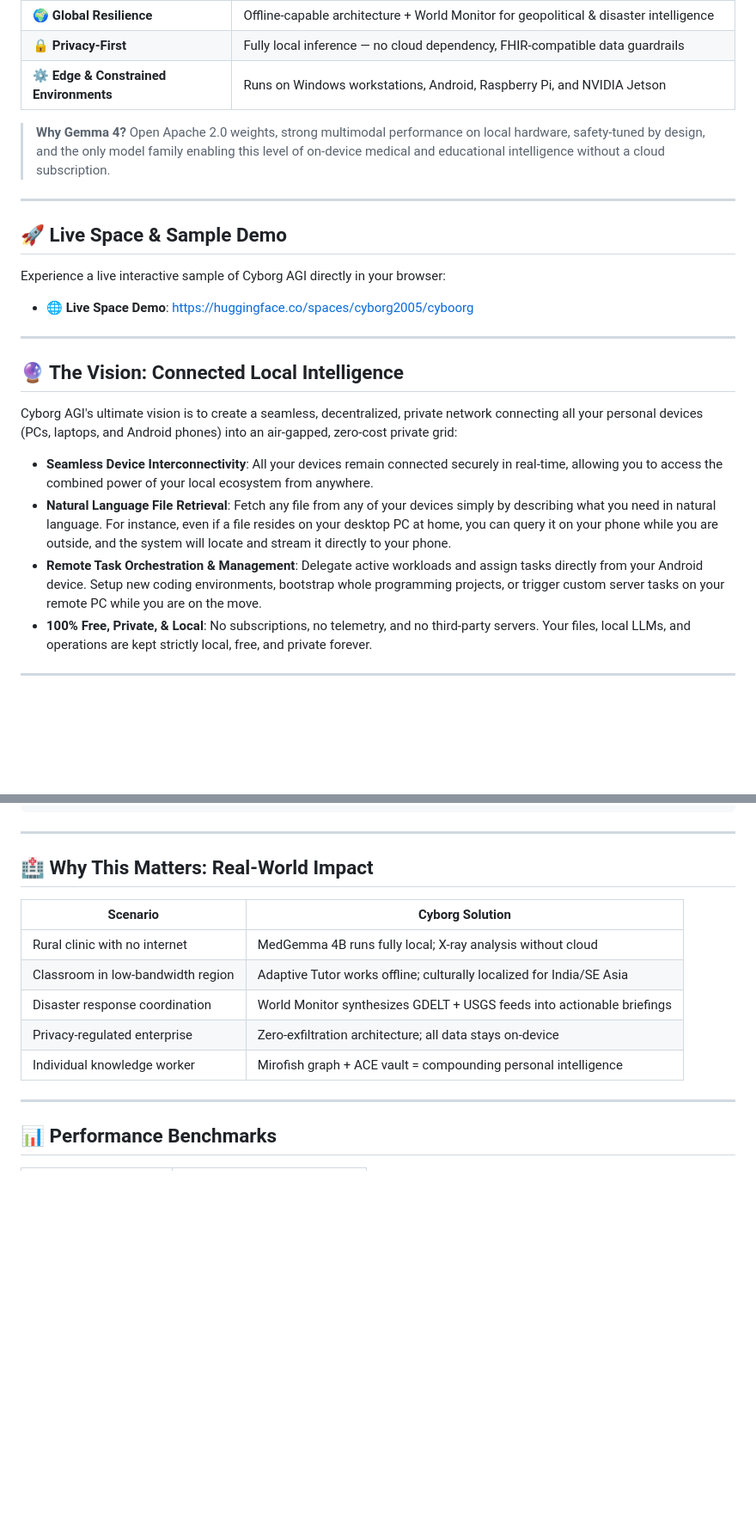
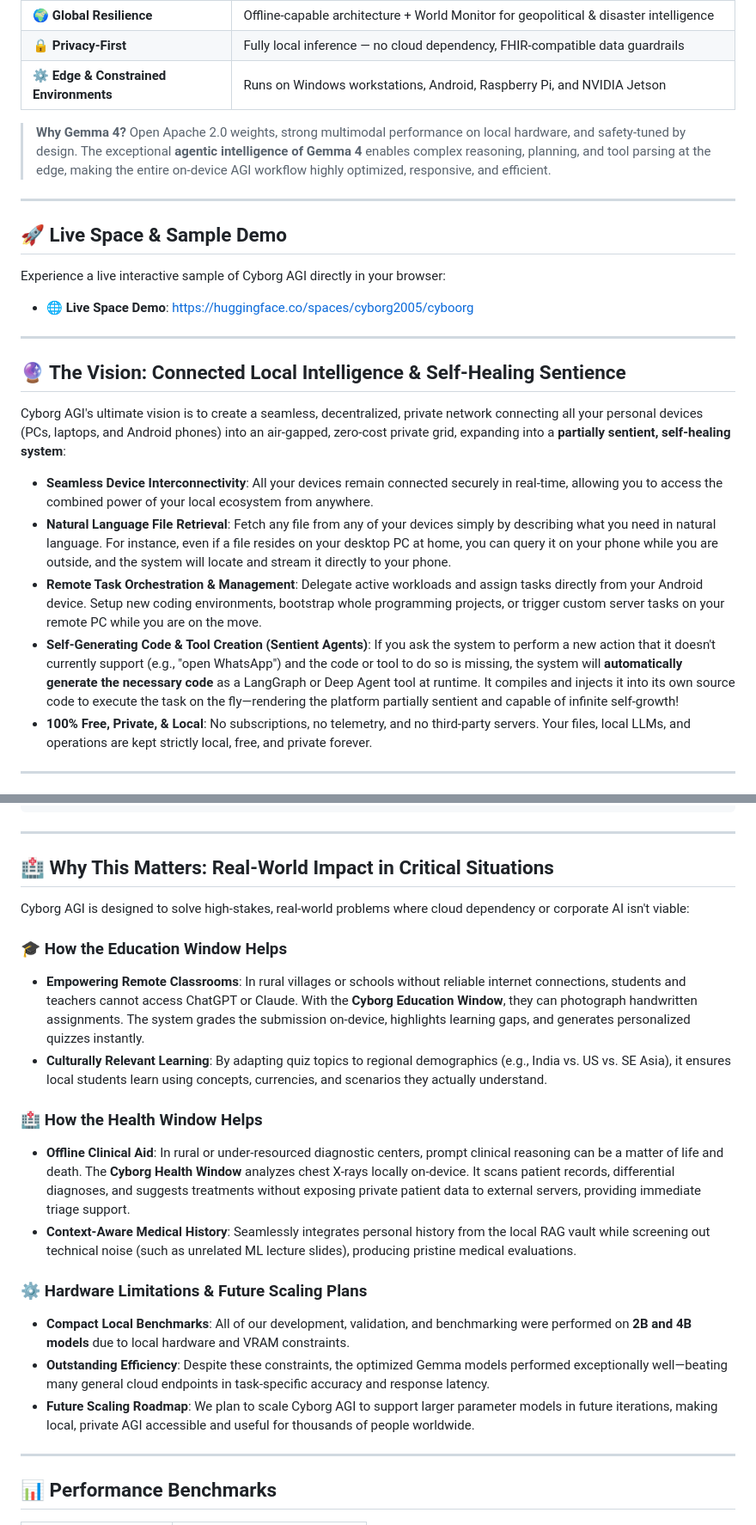
Before and after one commit to ankit-sengupta05/CyborgAI, a Markdown page: README.md, 2 parts joined by grey strips. Shown at 86% size. Rendered like a GitHub page; blank space fills up the shorter version.

Commit message:
docs: Add self-healing sentience vision, real-world impact scenarios, and Gemma 4 scaling benchmarks in README

```diff
--- a/README.md
+++ b/README.md
@@ -30,7 +30,7 @@ Cyborg AGI was built specifically around the **Gemma 4 Good Hackathon** challeng
 | 🔒 **Privacy-First** | Fully local inference — no cloud dependency, FHIR-compatible data guardrails |
 | ⚙️ **Edge & Constrained Environments** | Runs on Windows workstations, Android, Raspberry Pi, and NVIDIA Jetson |
 
-> **Why Gemma 4?** Open Apache 2.0 weights, strong multimodal performance on local hardware, safety-tuned by design, and the only model family enabling this level of on-device medical and educational intelligence without a cloud subscription.
+> **Why Gemma 4?** Open Apache 2.0 weights, strong multimodal performance on local hardware, and safety-tuned by design. The exceptional **agentic intelligence of Gemma 4** enables complex reasoning, planning, and tool parsing at the edge, making the entire on-device AGI workflow highly optimized, responsive, and efficient.
 
 ---
 
@@ -41,12 +41,13 @@ Experience a live interactive sample of Cyborg AGI directly in your browser:
 
 ---
 
-## 🔮 The Vision: Connected Local Intelligence
+## 🔮 The Vision: Connected Local Intelligence & Self-Healing Sentience
 
-Cyborg AGI's ultimate vision is to create a seamless, decentralized, private network connecting all your personal devices (PCs, laptops, and Android phones) into an air-gapped, zero-cost private grid:
+Cyborg AGI's ultimate vision is to create a seamless, decentralized, private network connecting all your personal devices (PCs, laptops, and Android phones) into an air-gapped, zero-cost private grid, expanding into a **partially sentient, self-healing system**:
 - **Seamless Device Interconnectivity**: All your devices remain connected securely in real-time, allowing you to access the combined power of your local ecosystem from anywhere.
 - **Natural Language File Retrieval**: Fetch any file from any of your devices simply by describing what you need in natural language. For instance, even if a file resides on your desktop PC at home, you can query it on your phone while you are outside, and the system will locate and stream it directly to your phone.
 - **Remote Task Orchestration & Management**: Delegate active workloads and assign tasks directly from your Android device. Setup new coding environments, bootstrap whole programming projects, or trigger custom server tasks on your remote PC while you are on the move.
+- **Self-Generating Code & Tool Creation (Sentient Agents)**: If you ask the system to perform a new action that it doesn't currently support (e.g., "open WhatsApp") and the code or tool to do so is missing, the system will **automatically generate the necessary code** as a LangGraph or Deep Agent tool at runtime. It compiles and injects it into its own source code to execute the task on the fly—rendering the platform partially sentient and capable of infinite self-growth!
 - **100% Free, Private, & Local**: No subscriptions, no telemetry, and no third-party servers. Your files, local LLMs, and operations are kept strictly local, free, and private forever.
 
 ---
@@ -357,15 +358,22 @@ OFFLINE_MODE=false            # Set true for fully air-gapped deployment
 
 ---
 
-## 🏥 Why This Matters: Real-World Impact
+## 🏥 Why This Matters: Real-World Impact in Critical Situations
 
-| Scenario | Cyborg Solution |
-|---|---|
-| Rural clinic with no internet | MedGemma 4B runs fully local; X-ray analysis without cloud |
-| Classroom in low-bandwidth region | Adaptive Tutor works offline; culturally localized for India/SE Asia |
-| Disaster response coordination | World Monitor synthesizes GDELT + USGS feeds into actionable briefings |
-| Privacy-regulated enterprise | Zero-exfiltration architecture; all data stays on-device |
-| Individual knowledge worker | Mirofish graph + ACE vault = compounding personal intelligence |
+Cyborg AGI is designed to solve high-stakes, real-world problems where cloud dependency or corporate AI isn't viable:
+
+### 🎓 How the Education Window Helps
+- **Empowering Remote Classrooms**: In rural villages or schools without reliable internet connections, students and teachers cannot access ChatGPT or Claude. With the **Cyborg Education Window**, they can photograph handwritten assignments. The system grades the submission on-device, highlights learning gaps, and generates personalized quizzes instantly.
+- **Culturally Relevant Learning**: By adapting quiz topics to regional demographics (e.g., India vs. US vs. SE Asia), it ensures local students learn using concepts, currencies, and scenarios they actually understand.
+
+### 🏥 How the Health Window Helps
+- **Offline Clinical Aid**: In rural or under-resourced diagnostic centers, prompt clinical reasoning can be a matter of life and death. The **Cyborg Health Window** analyzes chest X-rays locally on-device. It scans patient records, differential diagnoses, and suggests treatments without exposing private patient data to external servers, providing immediate triage support.
+- **Context-Aware Medical History**: Seamlessly integrates personal history from the local RAG vault while screening out technical noise (such as unrelated ML lecture slides), producing pristine medical evaluations.
+
+### ⚙️ Hardware Limitations & Future Scaling Plans
+- **Compact Local Benchmarks**: All of our development, validation, and benchmarking were performed on **2B and 4B models** due to local hardware and VRAM constraints.
+- **Outstanding Efficiency**: Despite these constraints, the optimized Gemma models performed exceptionally well—beating many general cloud endpoints in task-specific accuracy and response latency.
+- **Future Scaling Roadmap**: We plan to scale Cyborg AGI to support larger parameter models in future iterations, making local, private AGI accessible and useful for thousands of people worldwide.
 
 ---
 
```
